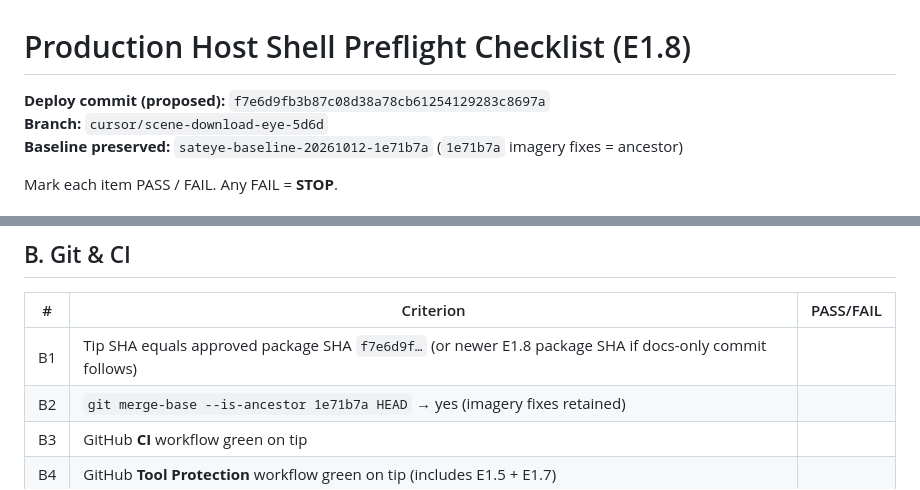
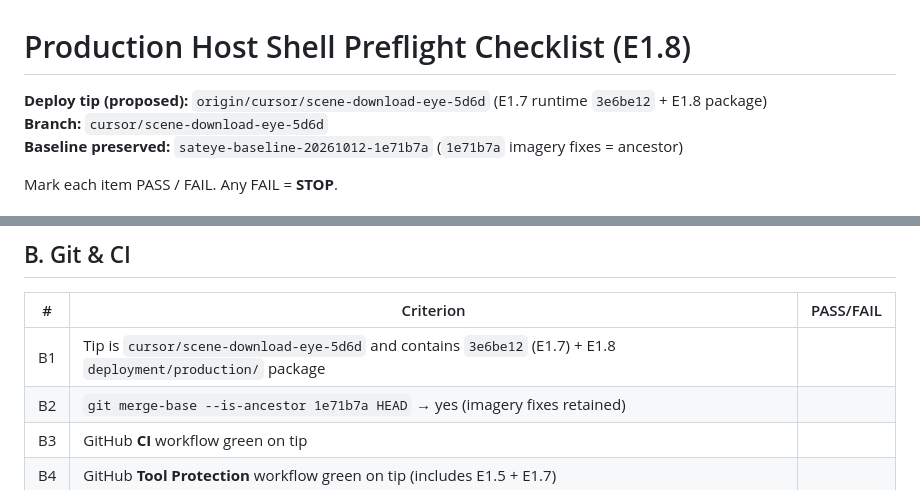
Before and after one commit to techadv50-boop/EarthVision_Enterprise, a Markdown page: deployment/production/PREFLIGHT_CHECKLIST.md, 2 parts joined by grey strips. GitHub-like rendering.

```diff
--- a/deployment/production/PREFLIGHT_CHECKLIST.md
+++ b/deployment/production/PREFLIGHT_CHECKLIST.md
@@ -1,6 +1,6 @@
 # Production Host Shell Preflight Checklist (E1.8)
 
-**Deploy commit (proposed):** `f7e6d9fb3b87c08d38a78cb61254129283c8697a`
+**Deploy tip (proposed):** `origin/cursor/scene-download-eye-5d6d` (E1.7 runtime `3e6be12` + E1.8 package)
 **Branch:** `cursor/scene-download-eye-5d6d`
 **Baseline preserved:** `sateye-baseline-20261012-1e71b7a` (`1e71b7a` imagery fixes = ancestor)
 
@@ -18,7 +18,7 @@ Mark each item PASS / FAIL. Any FAIL = **STOP**.
 
 | # | Criterion | PASS/FAIL |
 |---|-----------|-----------|
-| B1 | Tip SHA equals approved package SHA `f7e6d9f…` (or newer E1.8 package SHA if docs-only commit follows) | |
+| B1 | Tip is `cursor/scene-download-eye-5d6d` and contains `3e6be12` (E1.7) + E1.8 `deployment/production/` package | |
 | B2 | `git merge-base --is-ancestor 1e71b7a HEAD` → yes (imagery fixes retained) | |
 | B3 | GitHub **CI** workflow green on tip | |
 | B4 | GitHub **Tool Protection** workflow green on tip (includes E1.5 + E1.7) | |
```
Also changed, not shown: deployment/production/HOST_SHELL_AUTHORIZATION.md (+7 -5 lines).
